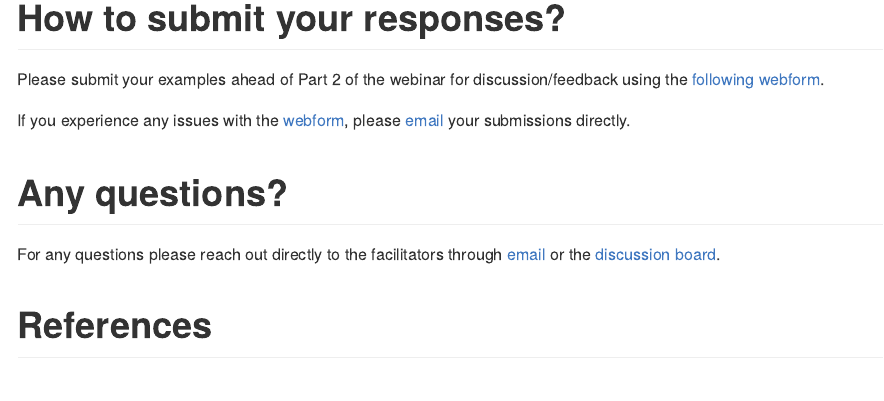
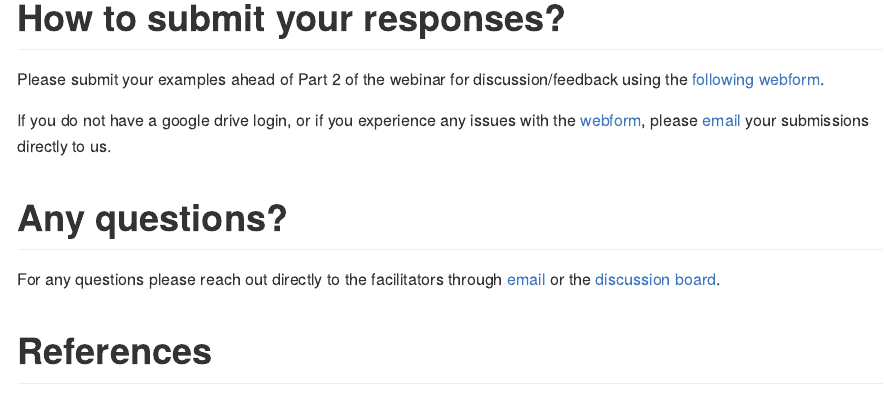
Before and after one commit to GraphicsPrinciples/webinar, an R Markdown document (README.Rmd): the page in a window 1100 px wide, from 620 px down. The pictures show the output file README.md that the author committed with the source, drawn offline in the style of GitHub.

Commit message:
add note on google drive login

```diff
--- a/README.Rmd
+++ b/README.Rmd
@@ -26,7 +26,7 @@ For the assignment, **pick one** of the options below:
 
 Please submit your examples ahead of Part 2 of the webinar for discussion/feedback using the [following webform](https://docs.google.com/forms/d/e/1FAIpQLScB3PMzu2shmkzWHO8wTZ9dNaMibRSGjLnZK4uWeUQ_sUJUBg/viewform).
 
-If you experience any issues with the [webform](https://docs.google.com/forms/d/e/1FAIpQLScB3PMzu2shmkzWHO8wTZ9dNaMibRSGjLnZK4uWeUQ_sUJUBg/viewform), please [email](mailto:graphics.principles@gmail.com) your submissions directly.
+If you do not have a google drive login, or if you experience any issues with the [webform](https://docs.google.com/forms/d/e/1FAIpQLScB3PMzu2shmkzWHO8wTZ9dNaMibRSGjLnZK4uWeUQ_sUJUBg/viewform), please [email](mailto:graphics.principles@gmail.com) your submissions directly to us.
 
 # Any questions?
 
```
Also changed, not shown: README.md.
